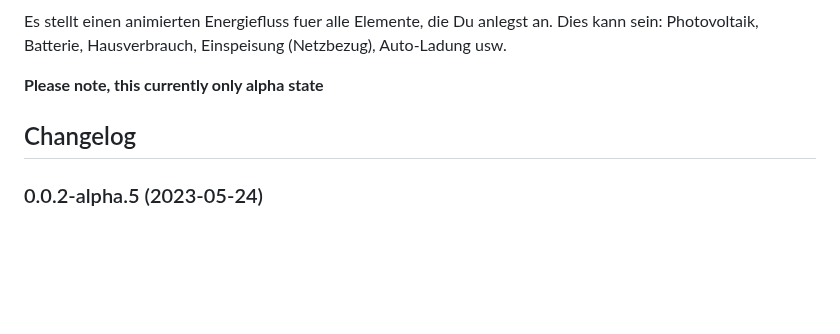
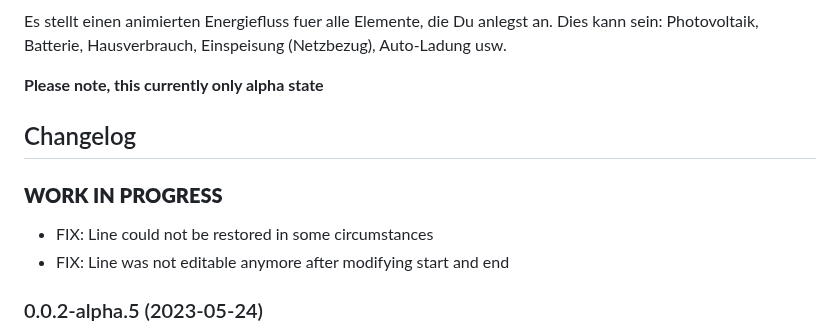
Before and after one commit to SKB-CGN/ioBroker.energiefluss-erweitert, a Markdown page: README.md, the part around the change. Drawn GitHub-style; blank space fills up the shorter version.

Commit message:
geändert:       README.md

```diff
--- a/README.md
+++ b/README.md
@@ -29,6 +29,10 @@ Es stellt einen animierten Energiefluss fuer alle Elemente, die Du anlegst an. D
 	Placeholder for the next version (at the beginning of the line):
 	### **WORK IN PROGRESS**
 -->
+### **WORK IN PROGRESS**
+- FIX: Line could not be restored in some circumstances
+- FIX: Line was not editable anymore after modifying start and end
+
 ### 0.0.2-alpha.5 (2023-05-24)
 - Added: Calculation of battery runtime (charge & discharge) can be calculated and implemented via source
 - Added: Basic settings extended to colors of elements
```
